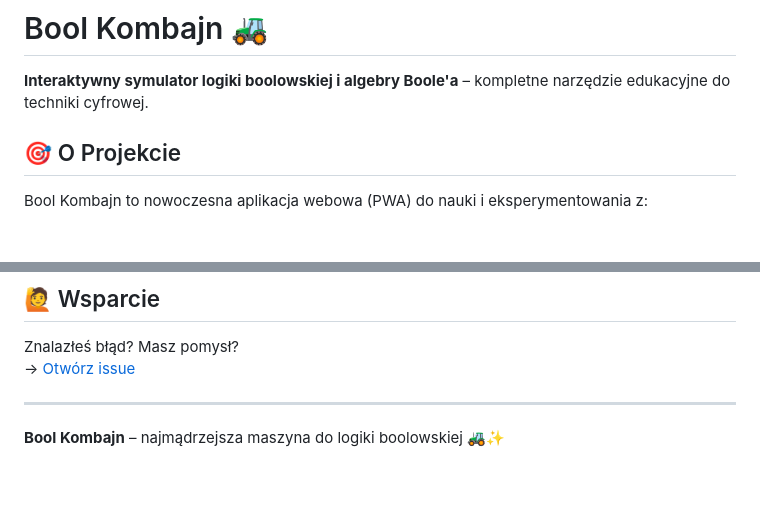
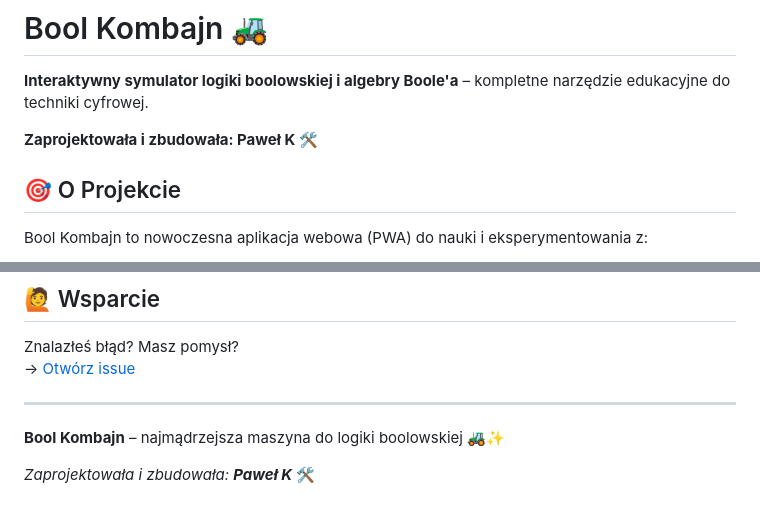
Before and after one commit to caprianopl/BooleanPWA, a Markdown page: README.md, 2 parts joined by grey strips. Rendered like a GitHub page; blank space fills up the shorter version.

Commit message:
Add author information to README

```diff
--- a/README.md
+++ b/README.md
@@ -1,6 +1,8 @@
 # Bool Kombajn 🚜
 
 **Interaktywny symulator logiki boolowskiej i algebry Boole'a** – kompletne narzędzie edukacyjne do techniki cyfrowej.
+
+**Zaprojektowała i zbudowała: Paweł K** 🛠️
 
 ## 🎯 O Projekcie
 
@@ -157,3 +159,5 @@ Znalazłeś błąd? Masz pomysł?
 ---
 
 **Bool Kombajn** – najmądrzejsza maszyna do logiki boolowskiej 🚜✨
+
+*Zaprojektowała i zbudowała: **Paweł K*** 🛠️
```
